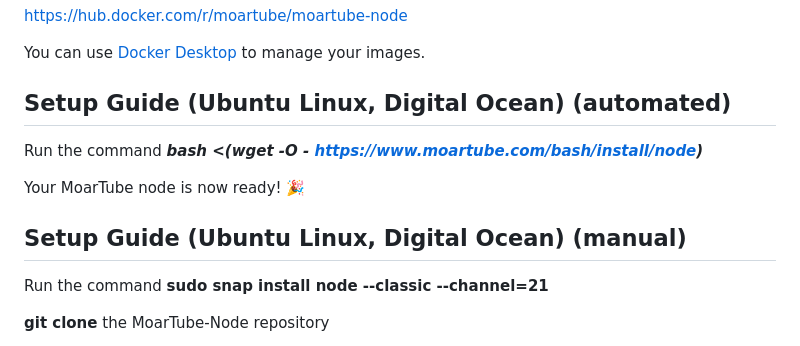
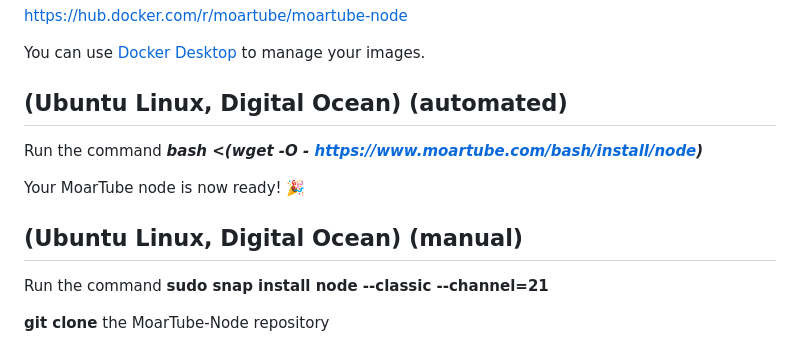
Before and after one commit to MoarTube/MoarTube-Node, a Markdown page: README.md, the part around the change. GitHub-like rendering.

```diff
--- a/README.md
+++ b/README.md
@@ -31,13 +31,13 @@ https://hub.docker.com/r/moartube/moartube-node
 
 You can use [Docker Desktop](https://www.docker.com/products/docker-desktop/) to manage your images.
 
-## Setup Guide (Ubuntu Linux, Digital Ocean) (automated)
+## (Ubuntu Linux, Digital Ocean) (automated)
 
 Run the command ***bash <(wget -O - https://www.moartube.com/bash/install/node)***
 
 Your MoarTube node is now ready! :tada:
 
-## Setup Guide (Ubuntu Linux, Digital Ocean) (manual)
+## (Ubuntu Linux, Digital Ocean) (manual)
 
 Run the command **sudo snap install node --classic --channel=21**
 
```
